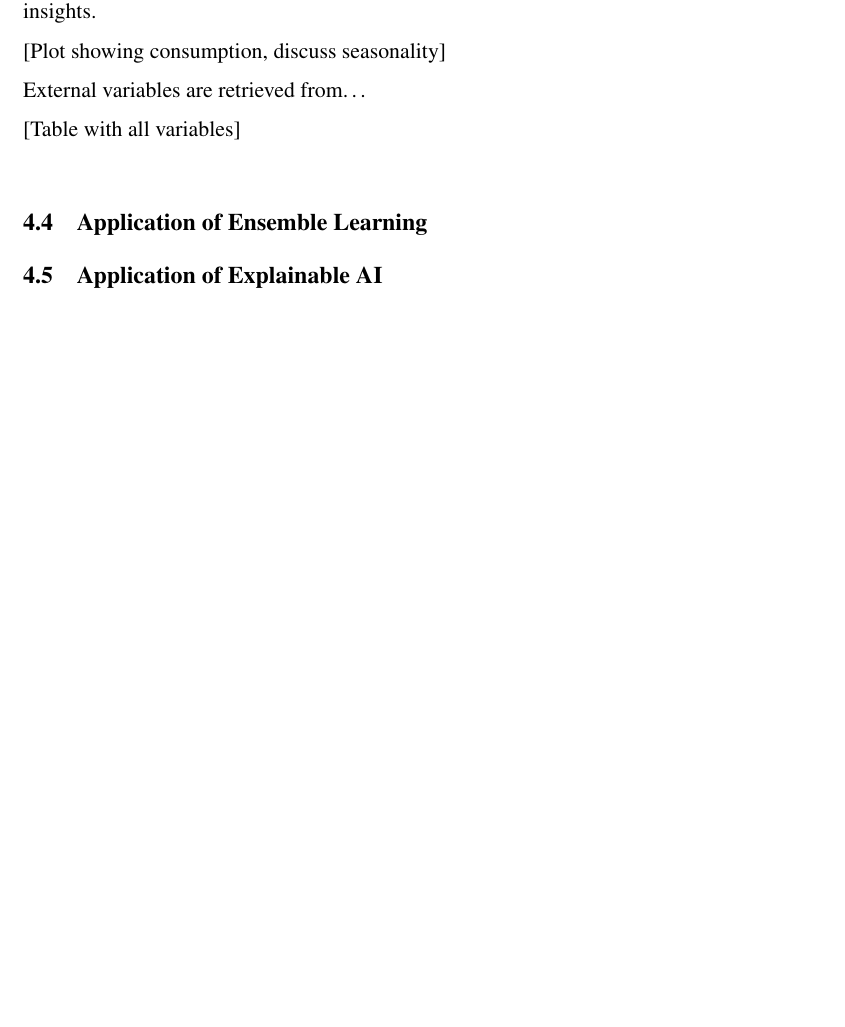
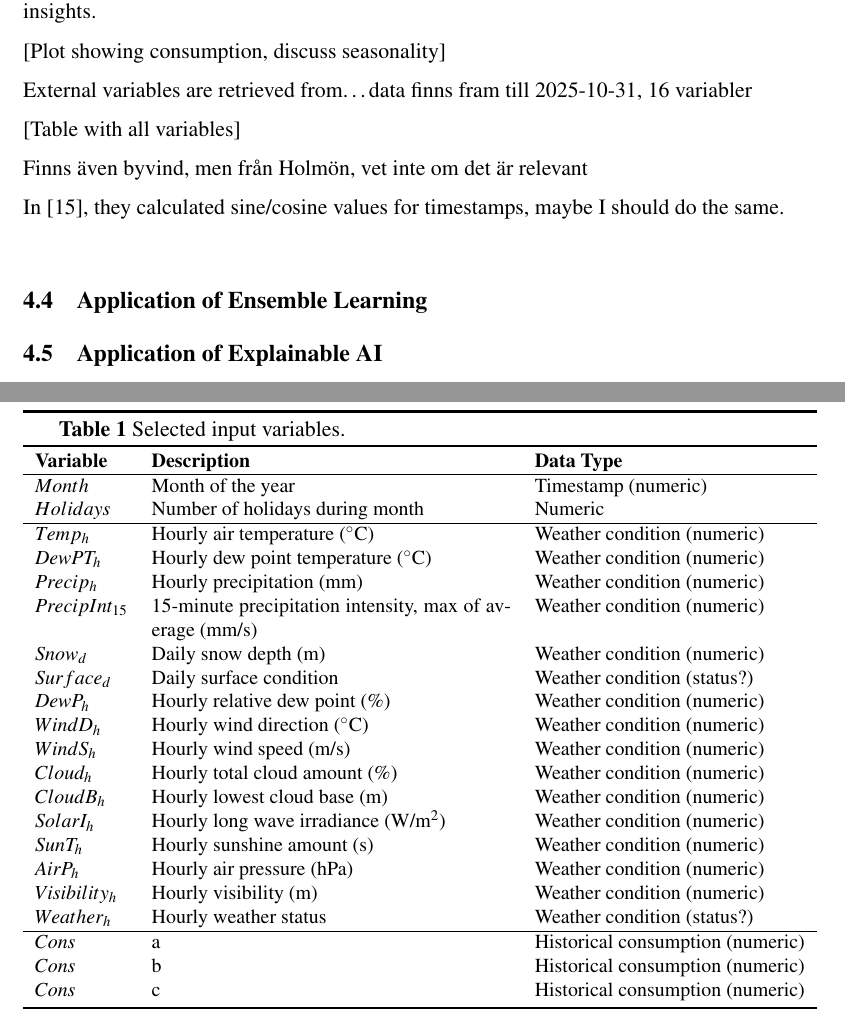
Before and after one commit to k4tttt/exjobb_rapport, a LaTeX thesis (thesis.tex, which reads chapters/method.tex): part of page 17 of 24 before the commit and two parts of pages 17 and 18 of 25 after it, the two joined at a grey line, cut so that both start at the same text, the shorter picture padded with empty space. Compiled offline with pdfLaTeX.

Commit message:
weather variables

```diff
--- a/chapters/method.tex
+++ b/chapters/method.tex
@@ -48,9 +48,49 @@ This study utilizes a dataset of 15-minute level electricity consumption from x
 % \end{figure}
 
 
-External variables are retrieved from\dots
+External variables are retrieved from\dots data finns fram till 2025-10-31, 16 variabler
 
-[Table with all variables]
+    [Table with all variables]
+
+Finns även byvind, men från Holmön, vet inte om det är relevant
+
+In \cite{moon_advancing_2024}, they calculated sine/cosine values for timestamps, maybe I should do the same.
+%\setlength{\tabcolsep}{8pt}
+\begin{table}[ht]
+    \centering
+    \caption{Selected input variables.}
+    \label{tab:input-variables}
+    \small
+    \begin{tabularx}{\linewidth}{l X l}
+        \textbf{Variable} & \textbf{Description}                                     & \textbf{Data Type}               \\
+        \hline
+        %$Hour$            & Hour of the day                                          & Timestamp (numeric)              \\
+        %$Day$             & Day of the month                                         & Timestamp (numeric)              \\
+        $Month$           & Month of the year                                        & Timestamp (numeric)              \\
+        $Holidays$        & Number of holidays during month                          & Numeric                          \\
+        \hline
+        $Temp_h$          & Hourly air temperature (\unit{\degreeCelsius})           & Weather condition (numeric)      \\
+        $DewPT_h$         & Hourly dew point temperature (\unit{\degreeCelsius})     & Weather condition (numeric)      \\
+        $Precip_h$        & Hourly precipitation (mm)                                & Weather condition (numeric)      \\ % holmön, finns även 15 min
+        $PrecipInt_{15}$  & 15-minute precipitation intensity, max of average (mm/s) & Weather condition (numeric)      \\ % holmön
+        $Snow_d$          & Daily snow depth (m)                                     & Weather condition (numeric)      \\
+        $Surface_d$       & Daily surface condition                                  & Weather condition (status?)      \\
+        $DewP_h$          & Hourly relative dew point (\%)                           & Weather condition (numeric)      \\
+        $WindD_h$         & Hourly wind direction (\unit{\degreeCelsius})            & Weather condition (numeric)      \\
+        $WindS_h$         & Hourly wind speed (m/s)                                  & Weather condition (numeric)      \\
+        $Cloud_h$         & Hourly total cloud amount (\%)                           & Weather condition (numeric)      \\ % holmön
+        $CloudB_h$        & Hourly lowest cloud base (m)                             & Weather condition (numeric)      \\ % holmön, finns även 15 min
+        $SolarI_h$        & Hourly long wave irradiance (W/m$^2$)                    & Weather condition (numeric)      \\
+        $SunT_h$          & Hourly sunshine amount (s)                               & Weather condition (numeric)      \\
+        $AirP_h$          & Hourly air pressure (hPa)                                & Weather condition (numeric)      \\
+        $Visibility_h$    & Hourly visibility (m)                                    & Weather condition (numeric)      \\
+        $Weather_h$       & Hourly weather status                                    & Weather condition (status?)      \\
+        \hline
+        $Cons$            & a                                                        & Historical consumption (numeric) \\
+        $Cons$            & b                                                        & Historical consumption (numeric) \\
+        $Cons$            & c                                                        & Historical consumption (numeric) \\
+    \end{tabularx}
+\end{table}
 
 \section{Application of Ensemble Learning}
 
--- a/thesis.tex
+++ b/thesis.tex
@@ -15,8 +15,10 @@
 \usepackage{url}
 \usepackage{xurl}
 \usepackage{hyphenat}
+\usepackage{siunitx}
 
 \usepackage{booktabs}
+\usepackage{tabularx}
 \usepackage{float}
 \usepackage{graphicx}
 
```
Also changed, not shown: thesis.pdf.
